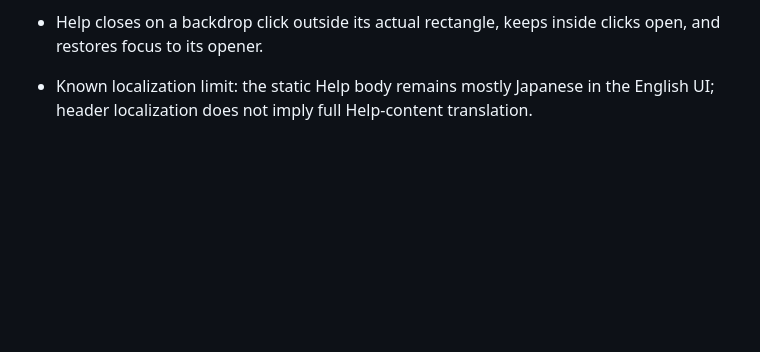
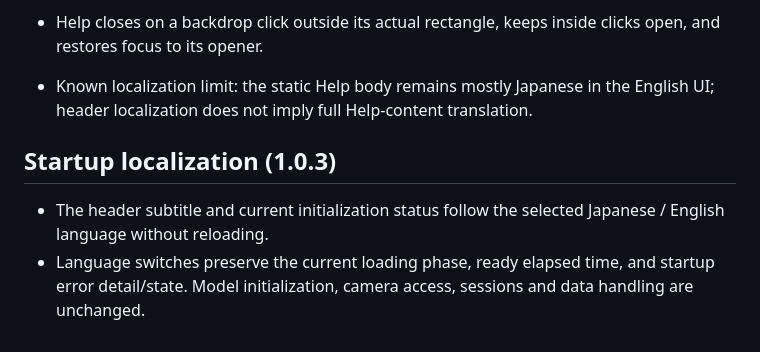
Before and after one commit to ttomohisa/htmlapps-popup-face-check-in, a Markdown page: APP_SPEC.md, the part around the change. Drawn GitHub-style; blank space fills up the shorter version.

```diff
--- a/APP_SPEC.md
+++ b/APP_SPEC.md
@@ -87,3 +87,8 @@ Current stable Chromium / Firefox / Safari on desktop and mobile. Camera use req
 
 - Help closes on a backdrop click outside its actual rectangle, keeps inside clicks open, and restores focus to its opener.
 - Known localization limit: the static Help body remains mostly Japanese in the English UI; header localization does not imply full Help-content translation.
+
+## Startup localization (1.0.3)
+
+- The header subtitle and current initialization status follow the selected Japanese / English language without reloading.
+- Language switches preserve the current loading phase, ready elapsed time, and startup error detail/state. Model initialization, camera access, sessions and data handling are unchanged.
```
Also changed, not shown: CHANGELOG.md (+6 -0 lines), README.md (+1 -1 lines), assets/screenshot-en.png, 5 other files.
